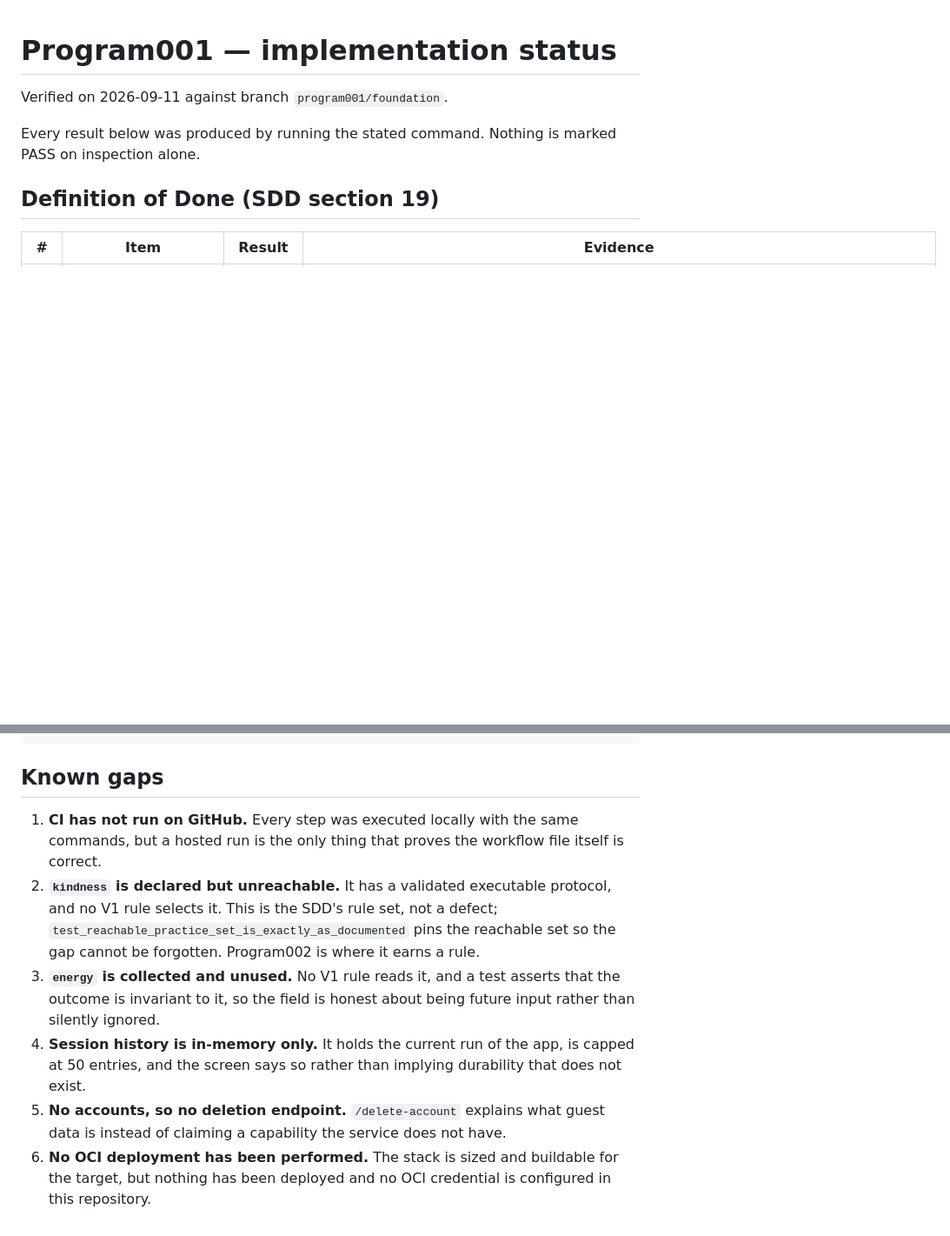
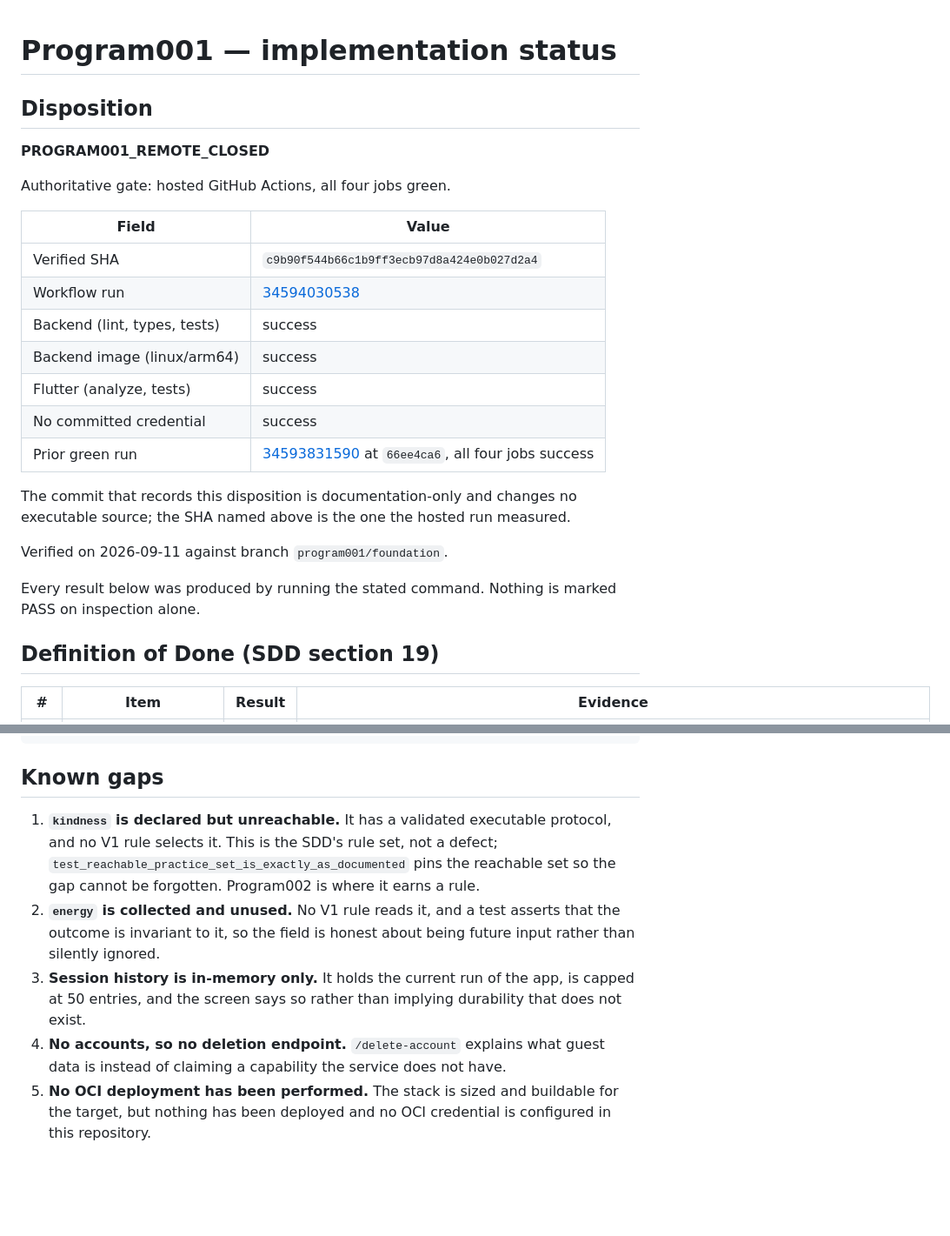
Before and after one commit to Thomas94054801/adaptive-meditation, a Markdown page: docs/PROGRAM001_STATUS.md, 2 parts joined by grey strips. Shown at 87% size. GitHub-like rendering; blank space fills up the shorter version.

Commit message:
docs: mark Program001 PROGRAM001_REMOTE_CLOSED on hosted CI evidence
The authoritative gate was the only DoD item still outstanding. Hosted run
34594030538 at c9b90f54 is green on all four jobs - backend lint/types/tests
against PostgreSQL 16, the linux/arm64 image build, Flutter analyze and test,
and the credential scan - so item 10 moves to PASS and the overall result moves
from PARTIAL to PASS.

The disposition block names the SHA the run actually measured, and says plainly
that this commit is documentation-only, so the closure cannot later be read as
having been proved by a run that never saw this text.

Co-Authored-By: Claude Opus 5 <noreply@anthropic.com>

```diff
--- a/docs/PROGRAM001_STATUS.md
+++ b/docs/PROGRAM001_STATUS.md
@@ -1,4 +1,23 @@
 # Program001 — implementation status
+
+## Disposition
+
+**PROGRAM001_REMOTE_CLOSED**
+
+Authoritative gate: hosted GitHub Actions, all four jobs green.
+
+| Field | Value |
+|-------|-------|
+| Verified SHA | `c9b90f544b66c1b9ff3ecb97d8a424e0b027d2a4` |
+| Workflow run | [34594030538](https://github.com/Thomas94054801/adaptive-meditation/actions/runs/34594030538) |
+| Backend (lint, types, tests) | success |
+| Backend image (linux/arm64) | success |
+| Flutter (analyze, tests) | success |
+| No committed credential | success |
+| Prior green run | [34593831590](https://github.com/Thomas94054801/adaptive-meditation/actions/runs/34593831590) at `66ee4ca6`, all four jobs success |
+
+The commit that records this disposition is documentation-only and changes no
+executable source; the SHA named above is the one the hosted run measured.
 
 Verified on 2026-09-11 against branch `program001/foundation`.
 
@@ -113,21 +132,18 @@ engine, the HTTP API and the container:
 
 ## Known gaps
 
-1. **CI has not run on GitHub.** Every step was executed locally with the same
-   commands, but a hosted run is the only thing that proves the workflow file
-   itself is correct.
-2. **`kindness` is declared but unreachable.** It has a validated executable
+1. **`kindness` is declared but unreachable.** It has a validated executable
    protocol, and no V1 rule selects it. This is the SDD's rule set, not a defect;
    `test_reachable_practice_set_is_exactly_as_documented` pins the reachable set
    so the gap cannot be forgotten. Program002 is where it earns a rule.
-3. **`energy` is collected and unused.** No V1 rule reads it, and a test asserts
+2. **`energy` is collected and unused.** No V1 rule reads it, and a test asserts
    that the outcome is invariant to it, so the field is honest about being
    future input rather than silently ignored.
-4. **Session history is in-memory only.** It holds the current run of the app,
+3. **Session history is in-memory only.** It holds the current run of the app,
    is capped at 50 entries, and the screen says so rather than implying
    durability that does not exist.
-5. **No accounts, so no deletion endpoint.** `/delete-account` explains what
+4. **No accounts, so no deletion endpoint.** `/delete-account` explains what
    guest data is instead of claiming a capability the service does not have.
-6. **No OCI deployment has been performed.** The stack is sized and buildable
+5. **No OCI deployment has been performed.** The stack is sized and buildable
    for the target, but nothing has been deployed and no OCI credential is
    configured in this repository.
```
Also changed, not shown: other parts of docs/PROGRAM001_STATUS.md (+2 -2 lines).
